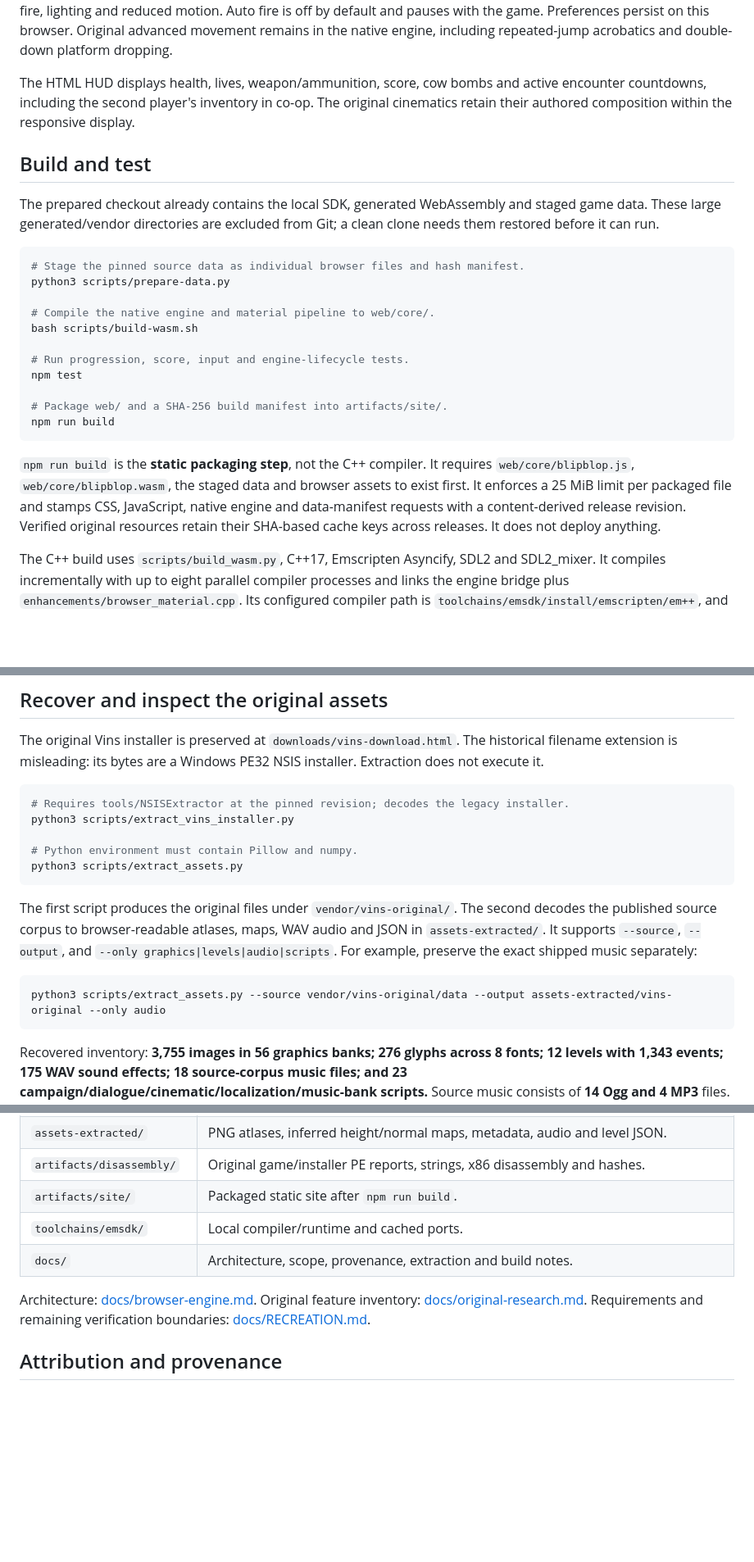
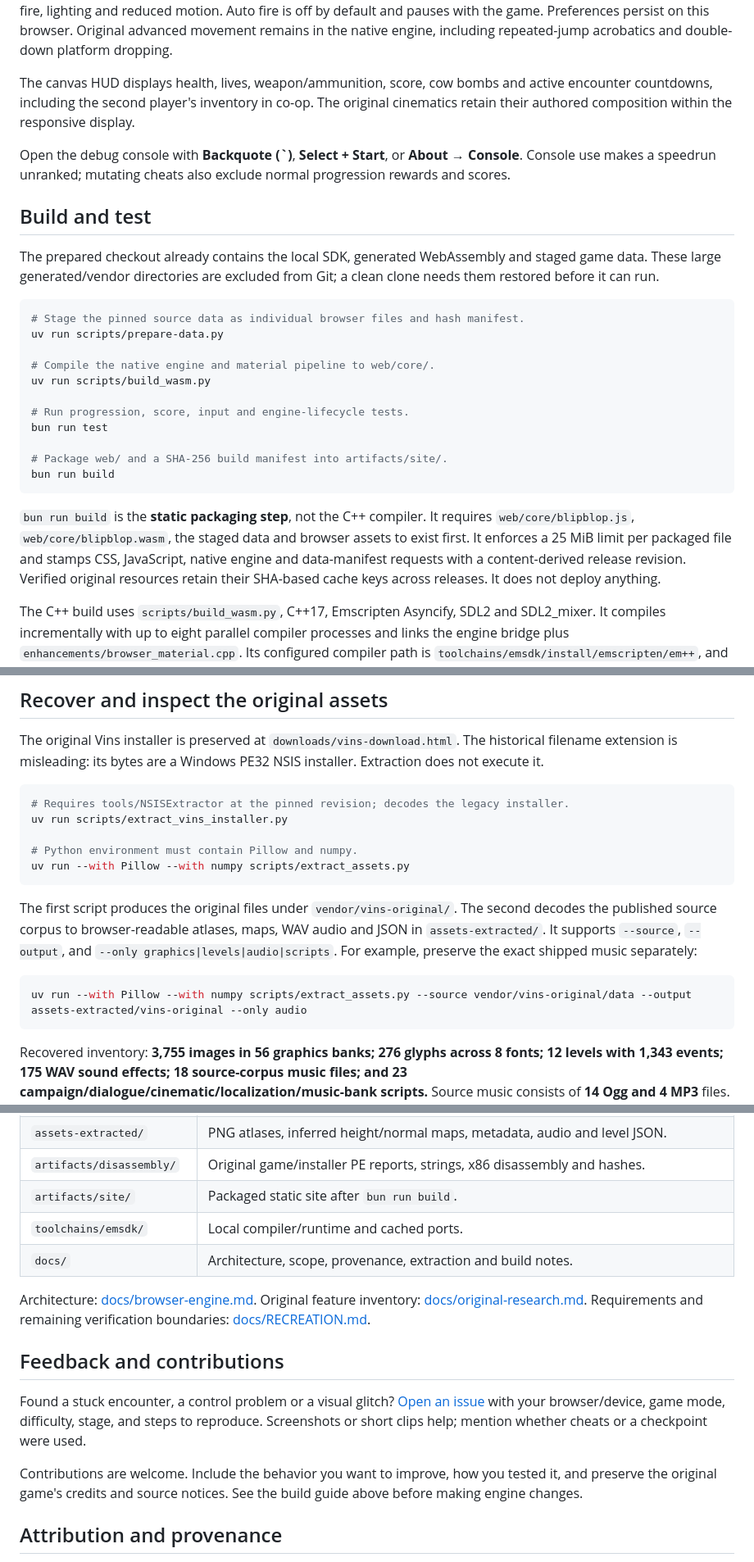
Before and after one commit to elad12390/blip-and-blip-fan-remaster, a Markdown page: README.md, 3 parts joined by grey strips. Shown at 82% size. Rendered like a GitHub page; blank space fills up the shorter version.

````diff
--- a/README.md
+++ b/README.md
@@ -56,7 +90,9 @@ In two-player mode, browser gamepad slot 0 controls P1 and slot 1 controls P2. E
 
 Touch uses a floating move/aim stick and separate Fire, Jump and Cow controls. Hold movement and Fire together, then tap Jump with another finger. Continue appears for dialogue and cinematics. **Controls & display** offers a fixed or floating stick, comfortable or extra-large buttons, left- or right-handed placement, touch visibility, optional Auto fire, lighting and reduced motion. Auto fire is off by default and pauses with the game. Preferences persist on this browser. Original advanced movement remains in the native engine, including repeated-jump acrobatics and double-down platform dropping.
 
-The HTML HUD displays health, lives, weapon/ammunition, score, cow bombs and active encounter countdowns, including the second player's inventory in co-op. The original cinematics retain their authored composition within the responsive display.
+The canvas HUD displays health, lives, weapon/ammunition, score, cow bombs and active encounter countdowns, including the second player's inventory in co-op. The original cinematics retain their authored composition within the responsive display.
+
+Open the debug console with **Backquote (`)**, **Select + Start**, or **About → Console**. Console use makes a speedrun unranked; mutating cheats also exclude normal progression rewards and scores.
 
 ## Build and test
 
@@ -64,19 +100,19 @@ The prepared checkout already contains the local SDK, generated WebAssembly and
 
 ```sh
 # Stage the pinned source data as individual browser files and hash manifest.
-python3 scripts/prepare-data.py
+uv run scripts/prepare-data.py
 
 # Compile the native engine and material pipeline to web/core/.
-bash scripts/build-wasm.sh
+uv run scripts/build_wasm.py
 
 # Run progression, score, input and engine-lifecycle tests.
-npm test
+bun run test
 
 # Package web/ and a SHA-256 build manifest into artifacts/site/.
-npm run build
+bun run build
 ```
 
-`npm run build` is the **static packaging step**, not the C++ compiler. It requires `web/core/blipblop.js`, `web/core/blipblop.wasm`, the staged data and browser assets to exist first. It enforces a 25 MiB limit per packaged file and stamps CSS, JavaScript, native engine and data-manifest requests with a content-derived release revision. Verified original resources retain their SHA-based cache keys across releases. It does not deploy anything.
+`bun run build` is the **static packaging step**, not the C++ compiler. It requires `web/core/blipblop.js`, `web/core/blipblop.wasm`, the staged data and browser assets to exist first. It enforces a 25 MiB limit per packaged file and stamps CSS, JavaScript, native engine and data-manifest requests with a content-derived release revision. Verified original resources retain their SHA-based cache keys across releases. It does not deploy anything.
 
 The C++ build uses `scripts/build_wasm.py`, C++17, Emscripten Asyncify, SDL2 and SDL2_mixer. It compiles incrementally with up to eight parallel compiler processes and links the engine bridge plus `enhancements/browser_material.cpp`. Its configured compiler path is `toolchains/emsdk/install/emscripten/em++`, and its configuration file is `toolchains/emsdk/.emscripten`. If the project moves, regenerate that configuration's absolute paths before rebuilding.
 
@@ -88,16 +124,16 @@ The original Vins installer is preserved at `downloads/vins-download.html`. The
 
 ```sh
 # Requires tools/NSISExtractor at the pinned revision; decodes the legacy installer.
-python3 scripts/extract_vins_installer.py
+uv run scripts/extract_vins_installer.py
 
 # Python environment must contain Pillow and numpy.
-python3 scripts/extract_assets.py
+uv run --with Pillow --with numpy scripts/extract_assets.py
 ```
 
 The first script produces the original files under `vendor/vins-original/`. The second decodes the published source corpus to browser-readable atlases, maps, WAV audio and JSON in `assets-extracted/`. It supports `--source`, `--output`, and `--only graphics|levels|audio|scripts`. For example, preserve the exact shipped music separately:
 
 ```sh
-python3 scripts/extract_assets.py --source vendor/vins-original/data --output assets-extracted/vins-original --only audio
+uv run --with Pillow --with numpy scripts/extract_assets.py --source vendor/vins-original/data --output assets-extracted/vins-original --only audio
 ```
 
 Recovered inventory: **3,755 images in 56 graphics banks; 276 glyphs across 8 fonts; 12 levels with 1,343 events; 175 WAV sound effects; 18 source-corpus music files; and 23 campaign/dialogue/cinematic/localization/music-bank scripts.** Source music consists of **14 Ogg and 4 MP3** files. The exact Windows installer has **16 music files: 13 MP3, 2 Ogg and 1 WAV**; the published source corpus adds two additional MP3 files and transcodes several original tracks. `gameover.zik` and `tambour.zik` are MP3 with leading zero padding, not MOD/tracker music. Extraction preserves every raw music byte and names outputs by their verified contents.
@@ -119,11 +155,17 @@ All shipped GFX, font and SFX banks match the published source byte-for-byte. Le
 | `downloads/` | Original downloaded installer and tool archives. |
 | `assets-extracted/` | PNG atlases, inferred height/normal maps, metadata, audio and level JSON. |
 | `artifacts/disassembly/` | Original game/installer PE reports, strings, x86 disassembly and hashes. |
-| `artifacts/site/` | Packaged static site after `npm run build`. |
+| `artifacts/site/` | Packaged static site after `bun run build`. |
 | `toolchains/emsdk/` | Local compiler/runtime and cached ports. |
 | `docs/` | Architecture, scope, provenance, extraction and build notes. |
 
 Architecture: [docs/browser-engine.md](docs/browser-engine.md). Original feature inventory: [docs/original-research.md](docs/original-research.md). Requirements and remaining verification boundaries: [docs/RECREATION.md](docs/RECREATION.md).
+
+## Feedback and contributions
+
+Found a stuck encounter, a control problem or a visual glitch? [Open an issue](https://github.com/elad12390/blip-and-blip-fan-remaster/issues) with your browser/device, game mode, difficulty, stage, and steps to reproduce. Screenshots or short clips help; mention whether cheats or a checkpoint were used.
+
+Contributions are welcome. Include the behavior you want to improve, how you tested it, and preserve the original game's credits and source notices. See the build guide above before making engine changes.
 
 ## Attribution and provenance
 
````
Also changed, not shown: other parts of README.md (+42 -8 lines).
